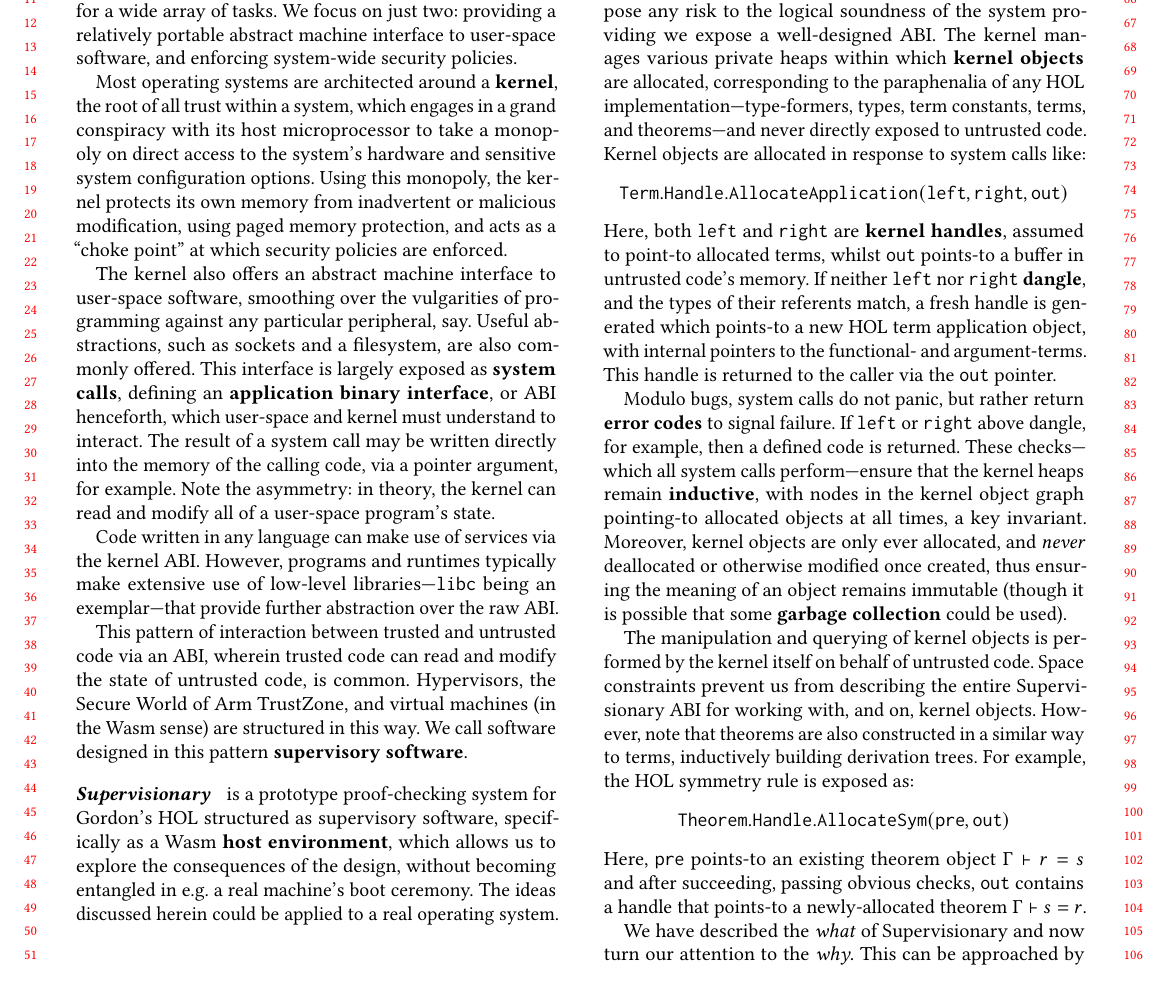
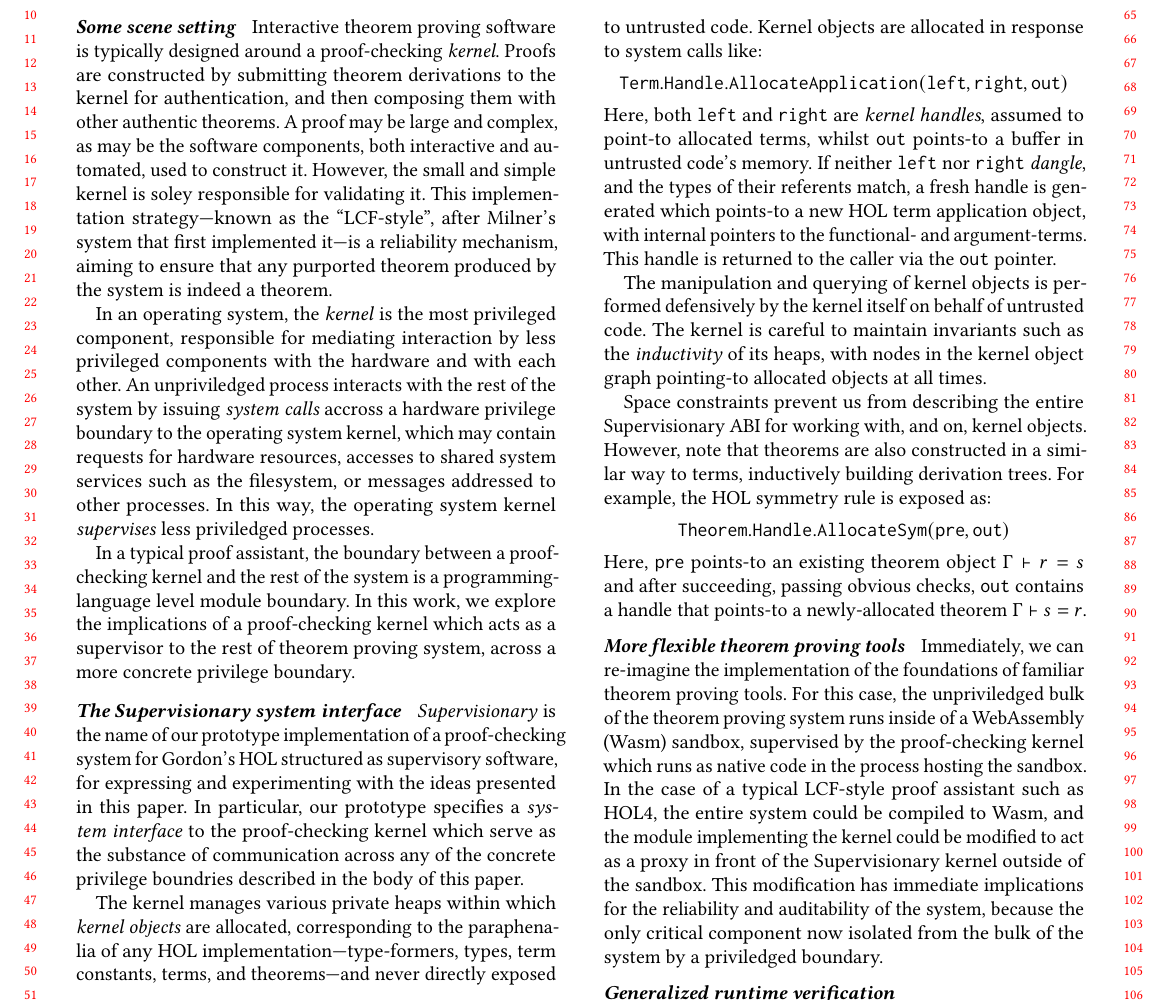
Before and after one commit to veracruz-project/supervisionary, a LaTeX paper (paper/prisc-2022.tex): part of page 1 of 3 before the commit and part of the page after it, cut at the place of the change. Compiled offline with pdfLaTeX; a LaTeX package or settings file that is missing is left out.

Commit message:
prisc-2022: from the ashes a fire shall be woken

```diff
--- a/paper/prisc-2022.tex
+++ b/paper/prisc-2022.tex
@@ -38,6 +38,74 @@
 \begin{document}
 
 \maketitle
+
+\paragraph{Some scene setting}
+
+Interactive theorem proving software is typically designed around a proof-checking \emph{kernel}.
+Proofs are constructed by submitting theorem derivations to the kernel for authentication, and then composing them with other authentic theorems.
+A proof may be large and complex, as may be the software components, both interactive and automated, used to construct it.
+However, the small and simple kernel is soley responsible for validating it.
+This implementation strategy---known as the ``LCF-style'', after Milner's system that first implemented it---is a reliability mechanism, aiming to ensure that any purported theorem produced by the system is indeed a theorem.
+
+In an operating system, the \emph{kernel} is the most privileged component, responsible for mediating interaction by less privileged components with the hardware and with each other.
+An unpriviledged process interacts with the rest of the system by issuing \emph{system calls} accross a hardware privilege boundary to the operating system kernel, which may contain requests for hardware resources, accesses to shared system services such as the filesystem, or messages addressed to other processes.
+In this way, the operating system kernel \emph{supervises} less priviledged processes.
+
+In a typical proof assistant, the boundary between a proof-checking kernel and the rest of the system is a programming-language level module boundary.
+In this work, we explore the implications of a proof-checking kernel which acts as a supervisor to the rest of theorem proving system, across a more concrete privilege boundary.
+
+\paragraph{The Supervisionary system interface}
+
+\emph{Supervisionary} is the name of our prototype implementation of a proof-checking system for Gordon's HOL structured as supervisory software, for expressing and experimenting with the ideas presented in this paper.
+In particular, our prototype specifies a \emph{system interface} to the proof-checking kernel which serve as the substance of communication across any of the concrete privilege boundries described in the body of this paper.
+
+% this bit is copied mostly verbatim from the previous version
+
+The kernel manages various private heaps within which \emph{kernel objects} are allocated, corresponding to the paraphenalia of any HOL implementation---type-formers, types, term constants, terms, and theorems---and never directly exposed to untrusted code.
+Kernel objects are allocated in response to system calls like:
+\begin{displaymath}
+\mathtt{Term.Handle.AllocateApplication(left, right, out)}
+\end{displaymath}
+Here, both $\mathtt{left}$ and $\mathtt{right}$ are \emph{kernel handles}, assumed to point-to allocated terms, whilst $\mathtt{out}$ points-to a buffer in untrusted code's memory.
+If neither $\mathtt{left}$ nor $\mathtt{right}$ \emph{dangle}, and the types of their referents match, a fresh handle is generated which points-to a new HOL term application object, with internal pointers to the functional- and argument-terms.
+This handle is returned to the caller via the $\mathtt{out}$ pointer.
+
+The manipulation and querying of kernel objects is performed defensively by the kernel itself on behalf of untrusted code.
+The kernel is careful to maintain invariants such as the \emph{inductivity} of its heaps, with nodes in the kernel object graph pointing-to allocated objects at all times.
+
+Space constraints prevent us from describing the entire Supervisionary ABI for working with, and on, kernel objects.
+However, note that theorems are also constructed in a similar way to terms, inductively building derivation trees.
+For example, the HOL symmetry rule is exposed as:
+\begin{displaymath}
+\mathtt{Theorem.Handle.AllocateSym(pre, out)}
+\end{displaymath}
+Here, $\mathtt{pre}$ points-to an existing theorem object $\Gamma \vdash r = s$ and after succeeding, passing obvious checks, $\mathtt{out}$ contains a handle that points-to a newly-allocated theorem $\Gamma \vdash s = r$.
+
+\paragraph{More flexible theorem proving tools}
+
+Immediately, we can re-imagine the implementation of the foundations of familiar theorem proving tools.
+For this case, the unpriviledged bulk of the theorem proving system runs inside of a WebAssembly (Wasm) sandbox, supervised by the proof-checking kernel which runs as native code in the process hosting the sandbox.
+In the case of a typical LCF-style proof assistant such as HOL4, the entire system could be compiled to Wasm, and the module implementing the kernel could be modified to act as a proxy in front of the Supervisionary kernel outside of the sandbox.
+This modification has immediate implications for the reliability and auditability of the system, because the only critical component now isolated from the bulk of the system by a priviledged boundary.
+
+% versus just type system
+% even memory corruption vulns in bulk aren't a problem
+% next step: polyglot theorem proving software
+% another benefit: strong isolation boundaries within your proof: isolate important spec from the large proof
+
+\paragraph{Generalized runtime verification}
+
+% I can draft this section on Saturday.
+
+\paragraph{More}
+
+TODO
+
+% VM/PA
+
+% more about our prototype?
+
+\iffalse
 
 \paragraph{Some scene setting}
 
```
Also changed, not shown: paper/prisc-2022.tex (2 more changed lines).
